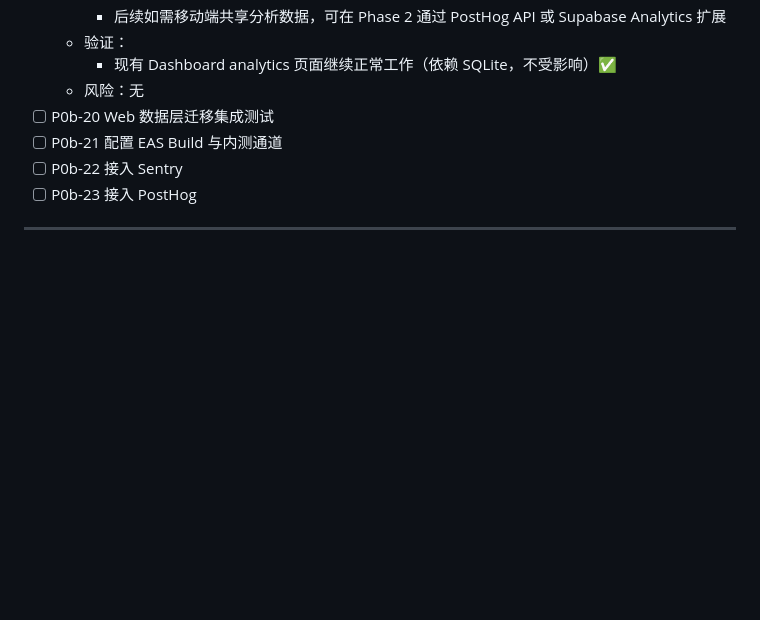
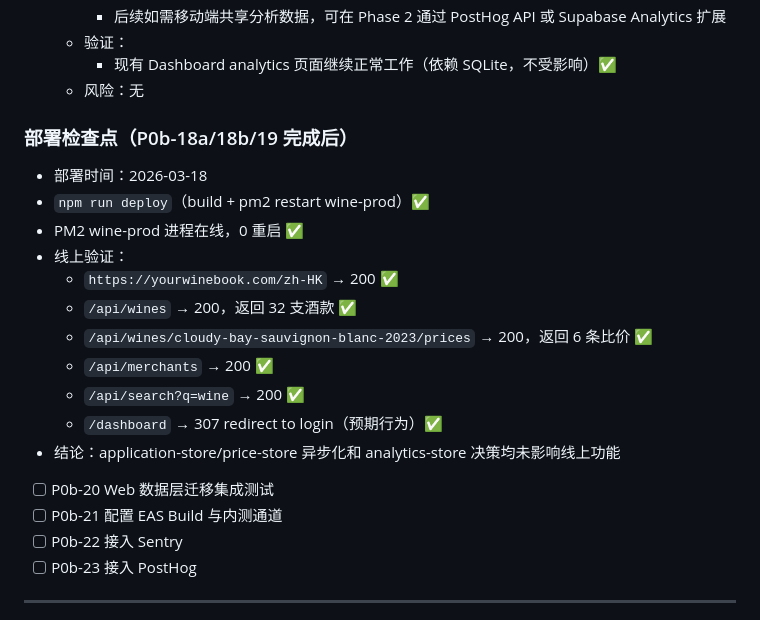
Before and after one commit to ZexuanMA/yourwinebook, a Markdown page: AI_PROGRESS.md, the part around the change. Drawn GitHub-style; blank space fills up the shorter version.

Commit message:
docs: 部署检查点 — P0b-18a/18b/19 完成后线上验证通过
Co-Authored-By: Claude Opus 4.6 <noreply@anthropic.com>

```diff
--- a/AI_PROGRESS.md
+++ b/AI_PROGRESS.md
@@ -549,6 +549,20 @@
   - 验证：
     - 现有 Dashboard analytics 页面继续正常工作（依赖 SQLite，不受影响）✅
   - 风险：无
+
+### 部署检查点（P0b-18a/18b/19 完成后）
+- 部署时间：2026-03-18
+- `npm run deploy`（build + pm2 restart wine-prod）✅
+- PM2 wine-prod 进程在线，0 重启 ✅
+- 线上验证：
+  - `https://yourwinebook.com/zh-HK` → 200 ✅
+  - `/api/wines` → 200，返回 32 支酒款 ✅
+  - `/api/wines/cloudy-bay-sauvignon-blanc-2023/prices` → 200，返回 6 条比价 ✅
+  - `/api/merchants` → 200 ✅
+  - `/api/search?q=wine` → 200 ✅
+  - `/dashboard` → 307 redirect to login（预期行为）✅
+- 结论：application-store/price-store 异步化和 analytics-store 决策均未影响线上功能
+
 - [ ] P0b-20 Web 数据层迁移集成测试
 - [ ] P0b-21 配置 EAS Build 与内测通道
 - [ ] P0b-22 接入 Sentry
```
